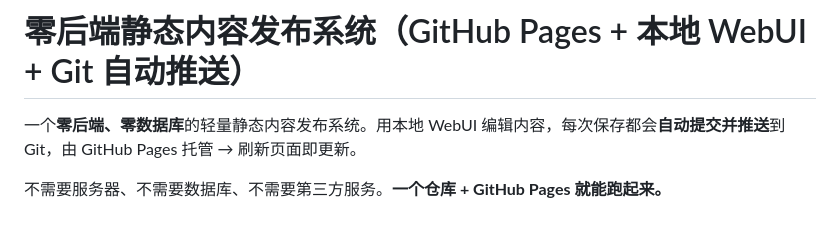
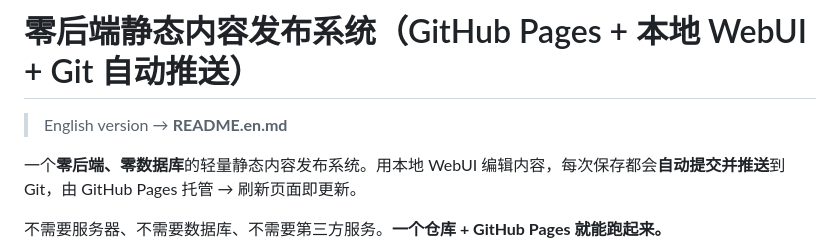
Before and after one commit to Ethan13322836698/nocode-zero-backend-webui-publisher, a Markdown page: README.md, the part around the change. Rendered like a GitHub page; blank space fills up the shorter version.

```diff
--- a/README.md
+++ b/README.md
@@ -1,4 +1,6 @@
 # 零后端静态内容发布系统（GitHub Pages + 本地 WebUI + Git 自动推送）
+
+> English version → **README.en.md**
 
 一个**零后端、零数据库**的轻量静态内容发布系统。用本地 WebUI 编辑内容，每次保存都会**自动提交并推送**到 Git，由 GitHub Pages 托管 → 刷新页面即更新。
 
```
Also changed, not shown: README.en.md (added, +118 -0 lines).
